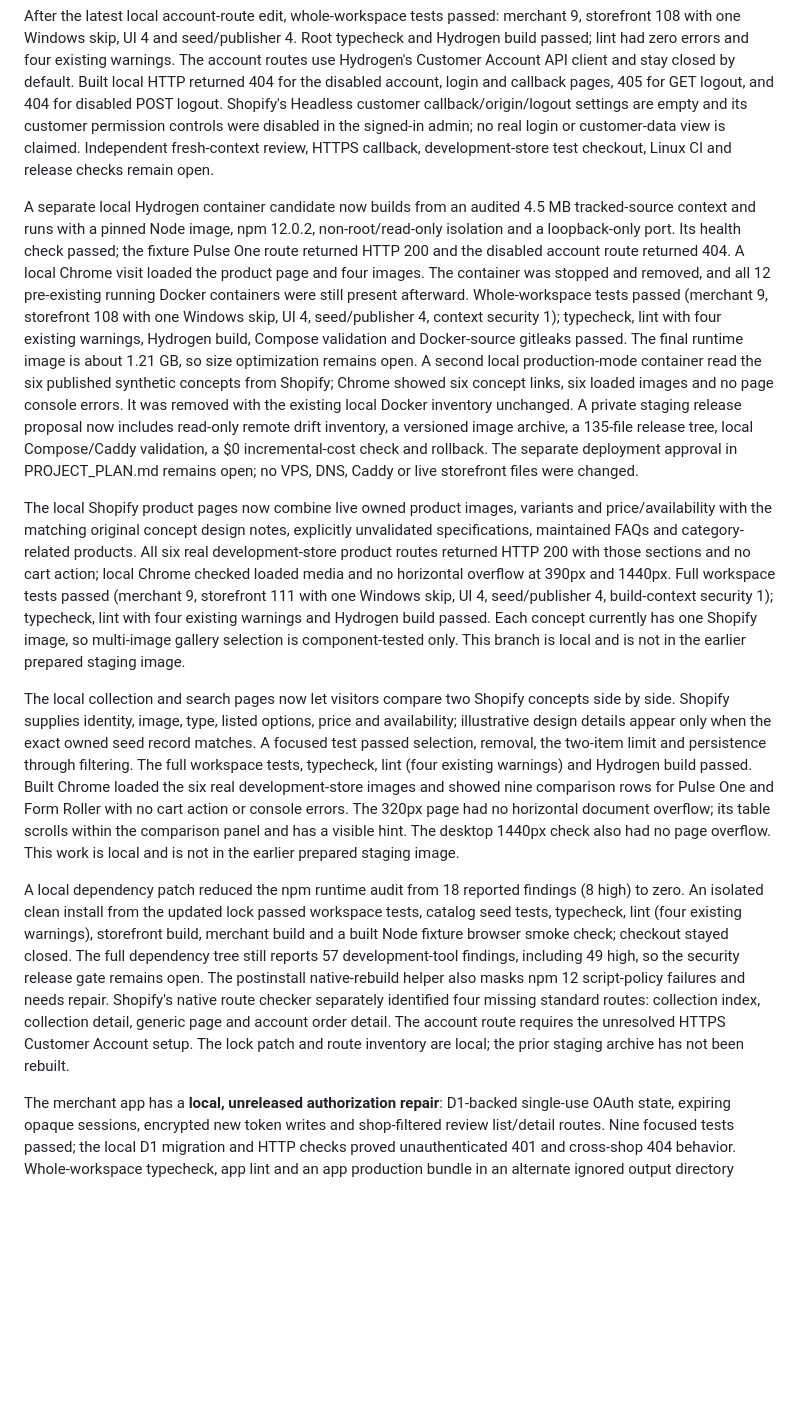
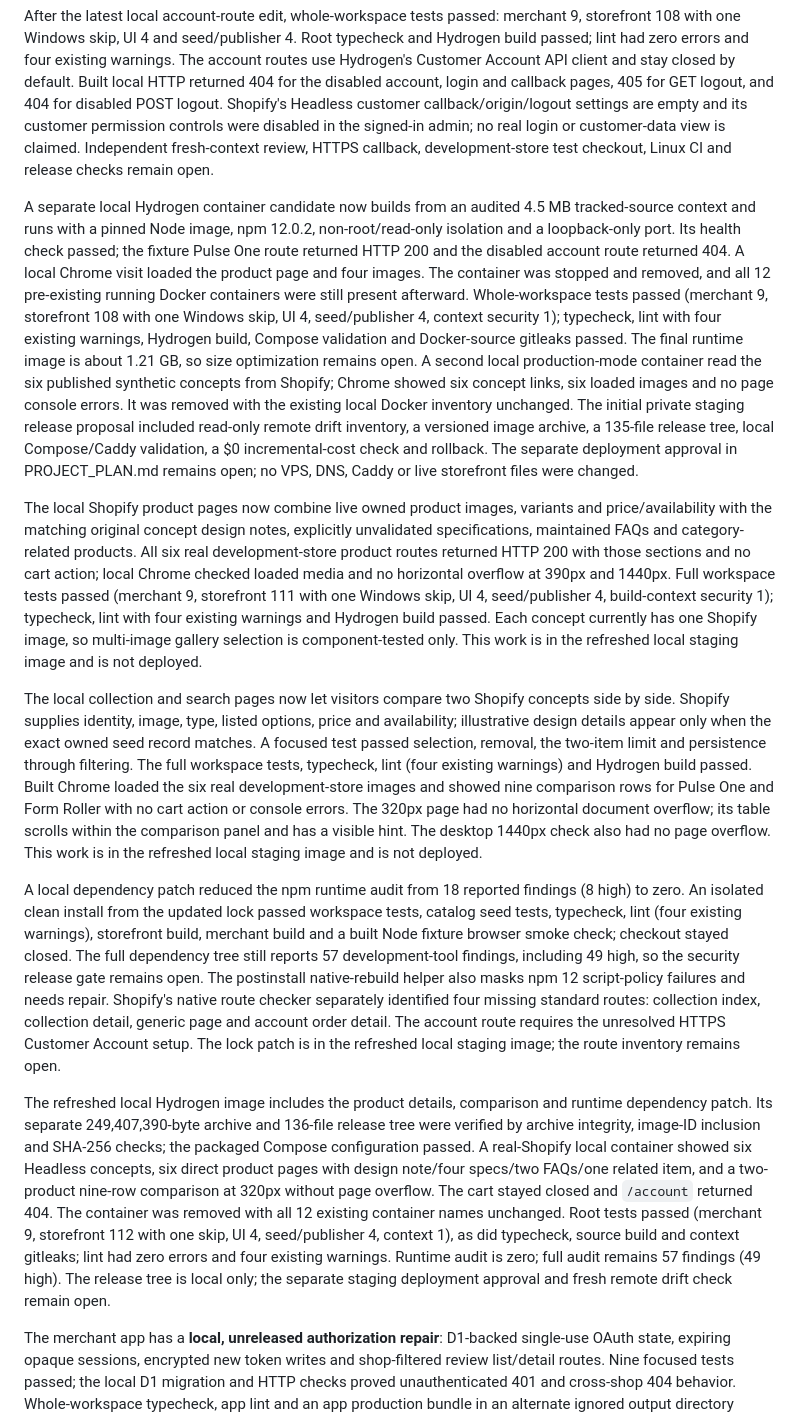
Before and after one commit to Zahidulislam2222/regenai, a Markdown page: docs/BUILD-STATUS.md, the part around the change. Drawn GitHub-style; blank space fills up the shorter version.

Commit message:
Document refreshed local Hydrogen staging candidate

```diff
--- a/docs/BUILD-STATUS.md
+++ b/docs/BUILD-STATUS.md
@@ -6,13 +6,15 @@ The free Shopify development store now has six owned illustrative RegenAI concep
 
 After the latest local account-route edit, whole-workspace tests passed: merchant 9, storefront 108 with one Windows skip, UI 4 and seed/publisher 4. Root typecheck and Hydrogen build passed; lint had zero errors and four existing warnings. The account routes use Hydrogen's Customer Account API client and stay closed by default. Built local HTTP returned 404 for the disabled account, login and callback pages, 405 for GET logout, and 404 for disabled POST logout. Shopify's Headless customer callback/origin/logout settings are empty and its customer permission controls were disabled in the signed-in admin; no real login or customer-data view is claimed. Independent fresh-context review, HTTPS callback, development-store test checkout, Linux CI and release checks remain open.
 
-A separate local Hydrogen container candidate now builds from an audited 4.5 MB tracked-source context and runs with a pinned Node image, npm 12.0.2, non-root/read-only isolation and a loopback-only port. Its health check passed; the fixture Pulse One route returned HTTP 200 and the disabled account route returned 404. A local Chrome visit loaded the product page and four images. The container was stopped and removed, and all 12 pre-existing running Docker containers were still present afterward. Whole-workspace tests passed (merchant 9, storefront 108 with one Windows skip, UI 4, seed/publisher 4, context security 1); typecheck, lint with four existing warnings, Hydrogen build, Compose validation and Docker-source gitleaks passed. The final runtime image is about 1.21 GB, so size optimization remains open. A second local production-mode container read the six published synthetic concepts from Shopify; Chrome showed six concept links, six loaded images and no page console errors. It was removed with the existing local Docker inventory unchanged. A private staging release proposal now includes read-only remote drift inventory, a versioned image archive, a 135-file release tree, local Compose/Caddy validation, a $0 incremental-cost check and rollback. The separate deployment approval in PROJECT_PLAN.md remains open; no VPS, DNS, Caddy or live storefront files were changed.
+A separate local Hydrogen container candidate now builds from an audited 4.5 MB tracked-source context and runs with a pinned Node image, npm 12.0.2, non-root/read-only isolation and a loopback-only port. Its health check passed; the fixture Pulse One route returned HTTP 200 and the disabled account route returned 404. A local Chrome visit loaded the product page and four images. The container was stopped and removed, and all 12 pre-existing running Docker containers were still present afterward. Whole-workspace tests passed (merchant 9, storefront 108 with one Windows skip, UI 4, seed/publisher 4, context security 1); typecheck, lint with four existing warnings, Hydrogen build, Compose validation and Docker-source gitleaks passed. The final runtime image is about 1.21 GB, so size optimization remains open. A second local production-mode container read the six published synthetic concepts from Shopify; Chrome showed six concept links, six loaded images and no page console errors. It was removed with the existing local Docker inventory unchanged. The initial private staging release proposal included read-only remote drift inventory, a versioned image archive, a 135-file release tree, local Compose/Caddy validation, a $0 incremental-cost check and rollback. The separate deployment approval in PROJECT_PLAN.md remains open; no VPS, DNS, Caddy or live storefront files were changed.
 
-The local Shopify product pages now combine live owned product images, variants and price/availability with the matching original concept design notes, explicitly unvalidated specifications, maintained FAQs and category-related products. All six real development-store product routes returned HTTP 200 with those sections and no cart action; local Chrome checked loaded media and no horizontal overflow at 390px and 1440px. Full workspace tests passed (merchant 9, storefront 111 with one Windows skip, UI 4, seed/publisher 4, build-context security 1); typecheck, lint with four existing warnings and Hydrogen build passed. Each concept currently has one Shopify image, so multi-image gallery selection is component-tested only. This branch is local and is not in the earlier prepared staging image.
+The local Shopify product pages now combine live owned product images, variants and price/availability with the matching original concept design notes, explicitly unvalidated specifications, maintained FAQs and category-related products. All six real development-store product routes returned HTTP 200 with those sections and no cart action; local Chrome checked loaded media and no horizontal overflow at 390px and 1440px. Full workspace tests passed (merchant 9, storefront 111 with one Windows skip, UI 4, seed/publisher 4, build-context security 1); typecheck, lint with four existing warnings and Hydrogen build passed. Each concept currently has one Shopify image, so multi-image gallery selection is component-tested only. This work is in the refreshed local staging image and is not deployed.
 
-The local collection and search pages now let visitors compare two Shopify concepts side by side. Shopify supplies identity, image, type, listed options, price and availability; illustrative design details appear only when the exact owned seed record matches. A focused test passed selection, removal, the two-item limit and persistence through filtering. The full workspace tests, typecheck, lint (four existing warnings) and Hydrogen build passed. Built Chrome loaded the six real development-store images and showed nine comparison rows for Pulse One and Form Roller with no cart action or console errors. The 320px page had no horizontal document overflow; its table scrolls within the comparison panel and has a visible hint. The desktop 1440px check also had no page overflow. This work is local and is not in the earlier prepared staging image.
+The local collection and search pages now let visitors compare two Shopify concepts side by side. Shopify supplies identity, image, type, listed options, price and availability; illustrative design details appear only when the exact owned seed record matches. A focused test passed selection, removal, the two-item limit and persistence through filtering. The full workspace tests, typecheck, lint (four existing warnings) and Hydrogen build passed. Built Chrome loaded the six real development-store images and showed nine comparison rows for Pulse One and Form Roller with no cart action or console errors. The 320px page had no horizontal document overflow; its table scrolls within the comparison panel and has a visible hint. The desktop 1440px check also had no page overflow. This work is in the refreshed local staging image and is not deployed.
 
-A local dependency patch reduced the npm runtime audit from 18 reported findings (8 high) to zero. An isolated clean install from the updated lock passed workspace tests, catalog seed tests, typecheck, lint (four existing warnings), storefront build, merchant build and a built Node fixture browser smoke check; checkout stayed closed. The full dependency tree still reports 57 development-tool findings, including 49 high, so the security release gate remains open. The postinstall native-rebuild helper also masks npm 12 script-policy failures and needs repair. Shopify's native route checker separately identified four missing standard routes: collection index, collection detail, generic page and account order detail. The account route requires the unresolved HTTPS Customer Account setup. The lock patch and route inventory are local; the prior staging archive has not been rebuilt.
+A local dependency patch reduced the npm runtime audit from 18 reported findings (8 high) to zero. An isolated clean install from the updated lock passed workspace tests, catalog seed tests, typecheck, lint (four existing warnings), storefront build, merchant build and a built Node fixture browser smoke check; checkout stayed closed. The full dependency tree still reports 57 development-tool findings, including 49 high, so the security release gate remains open. The postinstall native-rebuild helper also masks npm 12 script-policy failures and needs repair. Shopify's native route checker separately identified four missing standard routes: collection index, collection detail, generic page and account order detail. The account route requires the unresolved HTTPS Customer Account setup. The lock patch is in the refreshed local staging image; the route inventory remains open.
+
+The refreshed local Hydrogen image includes the product details, comparison and runtime dependency patch. Its separate 249,407,390-byte archive and 136-file release tree were verified by archive integrity, image-ID inclusion and SHA-256 checks; the packaged Compose configuration passed. A real-Shopify local container showed six Headless concepts, six direct product pages with design note/four specs/two FAQs/one related item, and a two-product nine-row comparison at 320px without page overflow. The cart stayed closed and `/account` returned 404. The container was removed with all 12 existing container names unchanged. Root tests passed (merchant 9, storefront 112 with one skip, UI 4, seed/publisher 4, context 1), as did typecheck, source build and context gitleaks; lint had zero errors and four existing warnings. Runtime audit is zero; full audit remains 57 findings (49 high). The release tree is local only; the separate staging deployment approval and fresh remote drift check remain open.
 
 The merchant app has a **local, unreleased authorization repair**: D1-backed single-use OAuth state, expiring opaque sessions, encrypted new token writes and shop-filtered review list/detail routes. Nine focused tests passed; the local D1 migration and HTTP checks proved unauthenticated 401 and cross-shop 404 behavior. Whole-workspace typecheck, app lint and an app production bundle in an alternate ignored output directory passed. The normal Windows build directory remains locked. Preview/staging shared data bindings were removed from source; isolated databases, remote secret configuration, migration, legacy token rotation, sandbox installation and independent review remain open. The currently deployed merchant Worker was not changed by this work.
 
```
Also changed, not shown: PROJECT_PLAN.md (+1 -1 lines).
